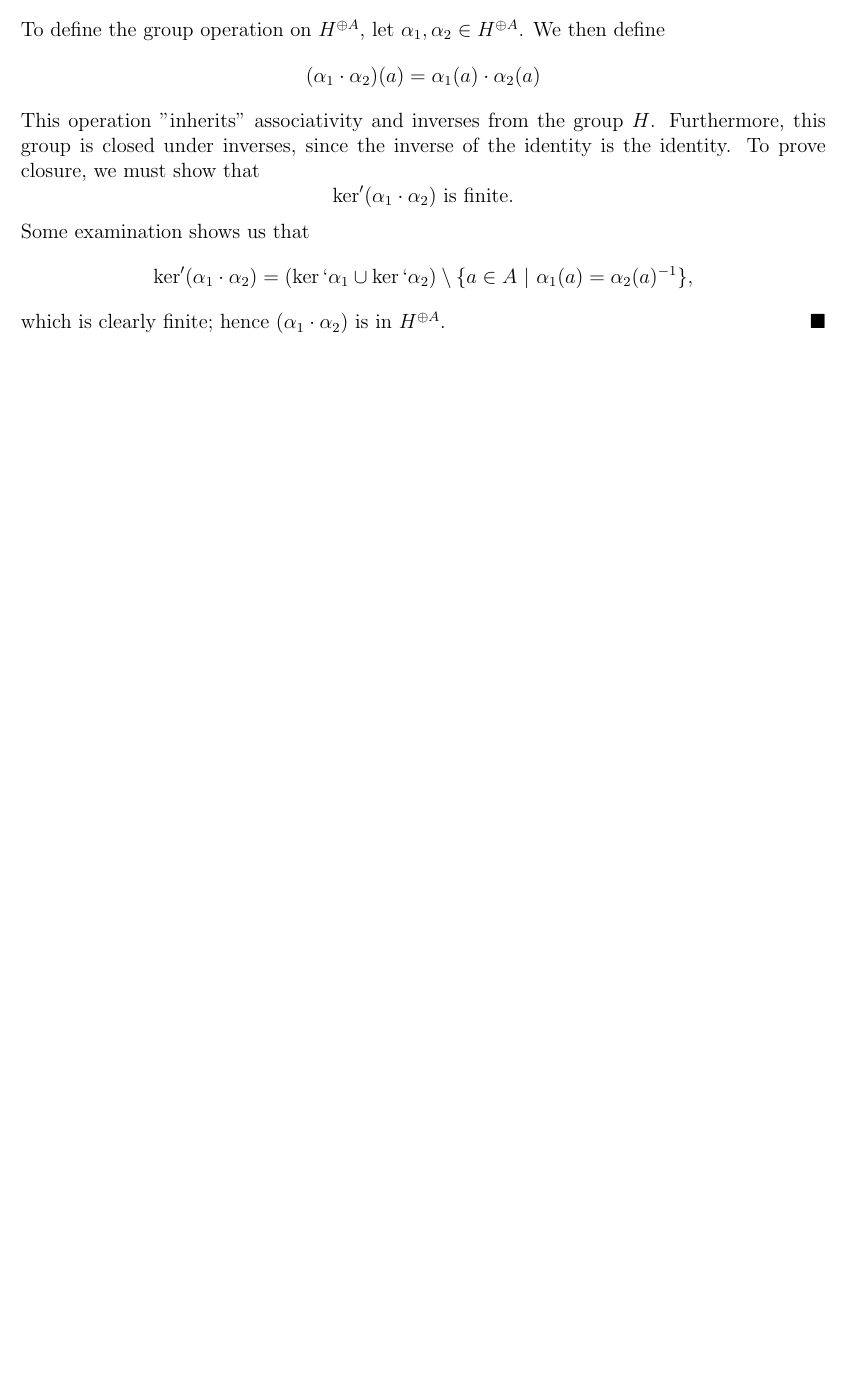
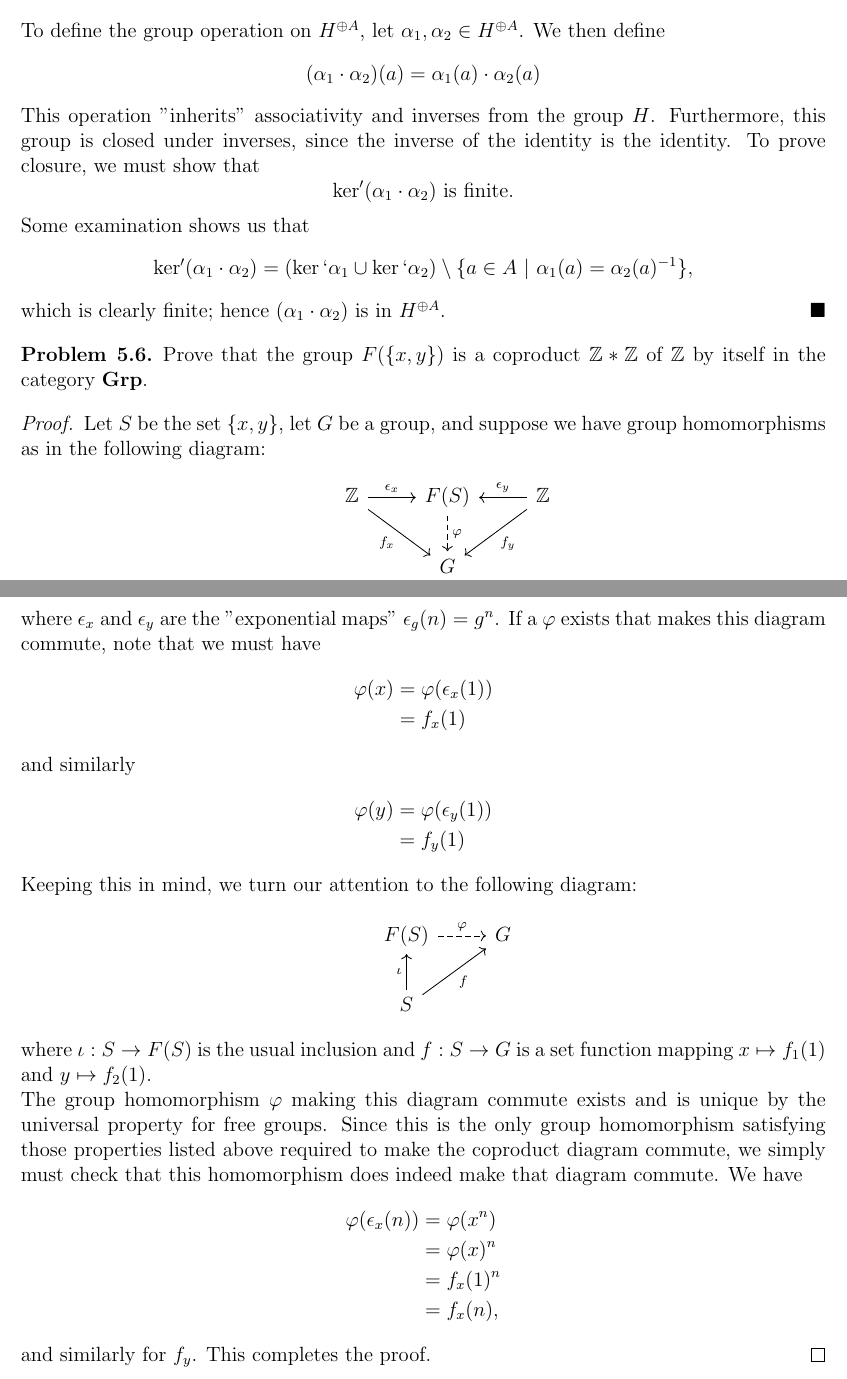
Before and after one commit to pothocket/math, a LaTeX document (aluffi/chapter2/s5.tex): part of page 2 of 2 before the commit and two parts of pages 2 and 3 of 3 after it, the two joined at a grey line, cut so that both start at the same text, the shorter picture padded with empty space. Compiled offline with pdfLaTeX.

Commit message:
Finish 5.6

```diff
--- a/aluffi/chapter2/s5.tex
+++ b/aluffi/chapter2/s5.tex
@@ -133,4 +133,55 @@
   \end{equation*}
   which is clearly finite; hence $(\alpha_1\cdot\alpha_2)$ is in $H^{\oplus A}$.
 \end{solution}
+\begin{problem}{5.6}
+  Prove that the group $F(\{x,y\})$ is a coproduct $\mathbb{Z}*\mathbb{Z}$ of
+  $\mathbb{Z}$ by itself in the category $\catname{Grp}$.
+\end{problem}
+\begin{proof}
+  Let $S$ be the set $\{x,y\}$, let $G$ be a group,
+  and suppose we have group homomorphisms as in the following diagram:
+  \[ \begin{tikzcd}
+    & \mathbb{Z}
+    \ar{r}{\epsilon_x}
+    \ar{dr}[swap]{f_x}
+    & F(S)
+    \ar[dashed]{d}{\varphi}
+    & \mathbb{Z}
+    \ar{l}[swap]{\epsilon_y}
+    \ar{dl}{f_y}
+    \\
+    & & G &
+  \end{tikzcd} \]
+  where $\epsilon_x$ and $\epsilon_y$ are the "exponential maps" $\epsilon_g(n) = g^n$.
+  If a $\varphi$ exists that makes this diagram commute, note that we must have
+  \begin{align*}
+    \varphi(x) &= \varphi(\epsilon_x(1)) \\
+    &= f_x(1)
+  \end{align*}
+  and similarly
+  \begin{align*}
+    \varphi(y) &= \varphi(\epsilon_y(1)) \\
+    &= f_y(1)
+  \end{align*}
+  Keeping this in mind, we turn our attention to the following diagram:
+  \[\begin{tikzcd}
+      & F(S) \ar[dashed]{r}{\varphi} & G \\
+      & S \ar{u}{\iota} \ar{ur}[swap]{f} &
+  \end{tikzcd}\]
+  where $\iota:S\to F(S)$ is the usual inclusion and $f:S\to G$ is a set function mapping
+  $x\mapsto f_1(1)$ and $y\mapsto f_2(1)$.\\
+  The group homomorphism $\varphi$ making this diagram commute exists and is unique by the
+  universal property for free groups.
+  Since this is the only group homomorphism satisfying those properties listed above required to
+  make the coproduct diagram commute, we simply must check that this homomorphism does indeed
+  make that diagram commute.
+  We have
+  \begin{align*}
+    \varphi(\epsilon_x(n)) &= \varphi(x^n) \\
+    &= \varphi(x)^n \\
+    &= f_x(1)^n \\
+    &= f_x(n),
+  \end{align*}
+  and similarly for $f_y$. This completes the proof.
+\end{proof}
 \end{document}
```
Also changed, not shown: aluffi/chapter2/s5.pdf.
